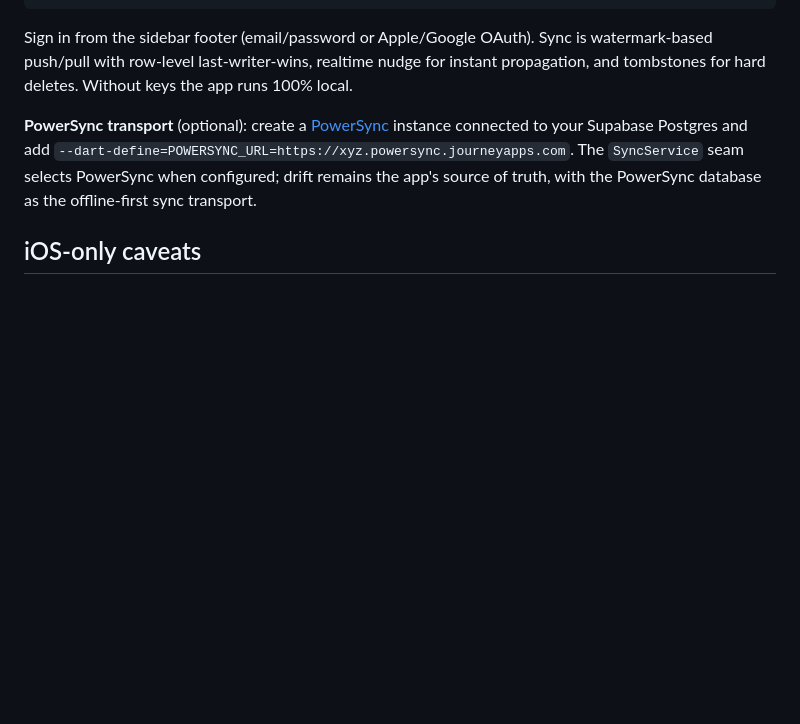
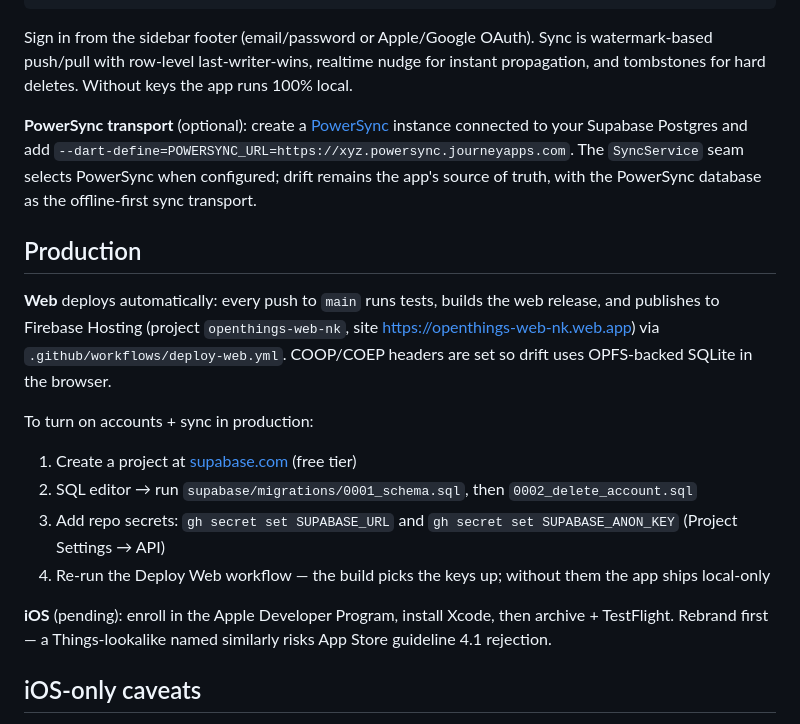
Before and after one commit to nadeemk/OpenThings, a Markdown page: README.md, the part around the change. Rendered like a GitHub page; blank space fills up the shorter version.

Commit message:
README: production deploy + sync activation steps
Co-Authored-By: Claude Opus 4.8 <noreply@anthropic.com>

```diff
--- a/README.md
+++ b/README.md
@@ -69,6 +69,18 @@ Sign in from the sidebar footer (email/password or Apple/Google OAuth). Sync is
 
 **PowerSync transport** (optional): create a [PowerSync](https://powersync.com) instance connected to your Supabase Postgres and add `--dart-define=POWERSYNC_URL=https://xyz.powersync.journeyapps.com`. The `SyncService` seam selects PowerSync when configured; drift remains the app's source of truth, with the PowerSync database as the offline-first sync transport.
 
+## Production
+
+**Web** deploys automatically: every push to `main` runs tests, builds the web release, and publishes to Firebase Hosting (project `openthings-web-nk`, site https://openthings-web-nk.web.app) via `.github/workflows/deploy-web.yml`. COOP/COEP headers are set so drift uses OPFS-backed SQLite in the browser.
+
+To turn on accounts + sync in production:
+1. Create a project at [supabase.com](https://supabase.com) (free tier)
+2. SQL editor → run `supabase/migrations/0001_schema.sql`, then `0002_delete_account.sql`
+3. Add repo secrets: `gh secret set SUPABASE_URL` and `gh secret set SUPABASE_ANON_KEY` (Project Settings → API)
+4. Re-run the Deploy Web workflow — the build picks the keys up; without them the app ships local-only
+
+**iOS** (pending): enroll in the Apple Developer Program, install Xcode, then archive + TestFlight. Rebrand first — a Things-lookalike named similarly risks App Store guideline 4.1 rejection.
+
 ## iOS-only caveats
 
 Two surfaces require Xcode-managed extension targets that can't be added as plain files, so they're Android/desktop-complete but pending on iOS: the share-sheet extension (Android share-target works) and the WidgetKit widget (Android home-screen widget works). Mail-to-Things-style email capture would need a server-side inbound-email service and is out of scope.
```
